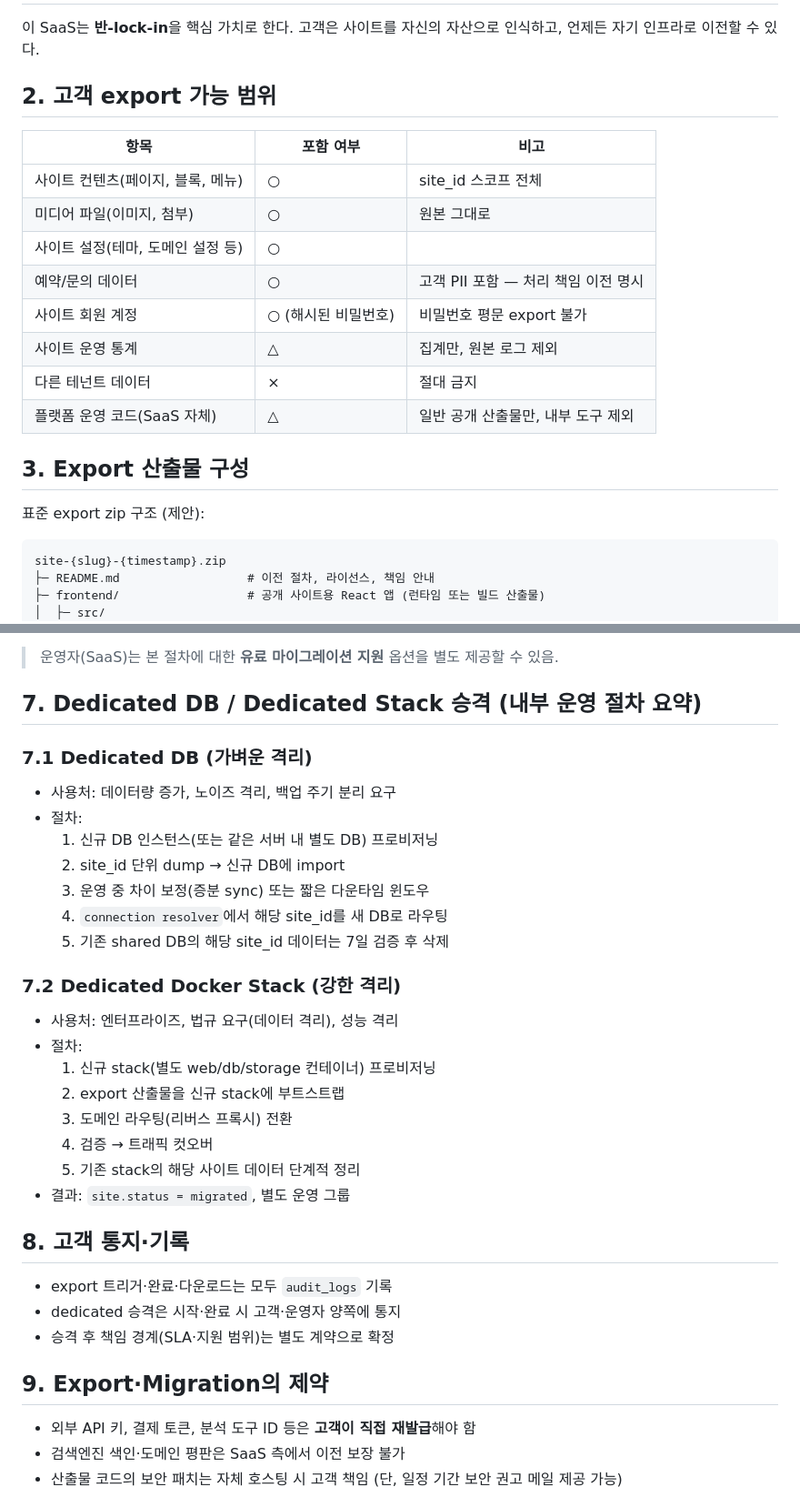
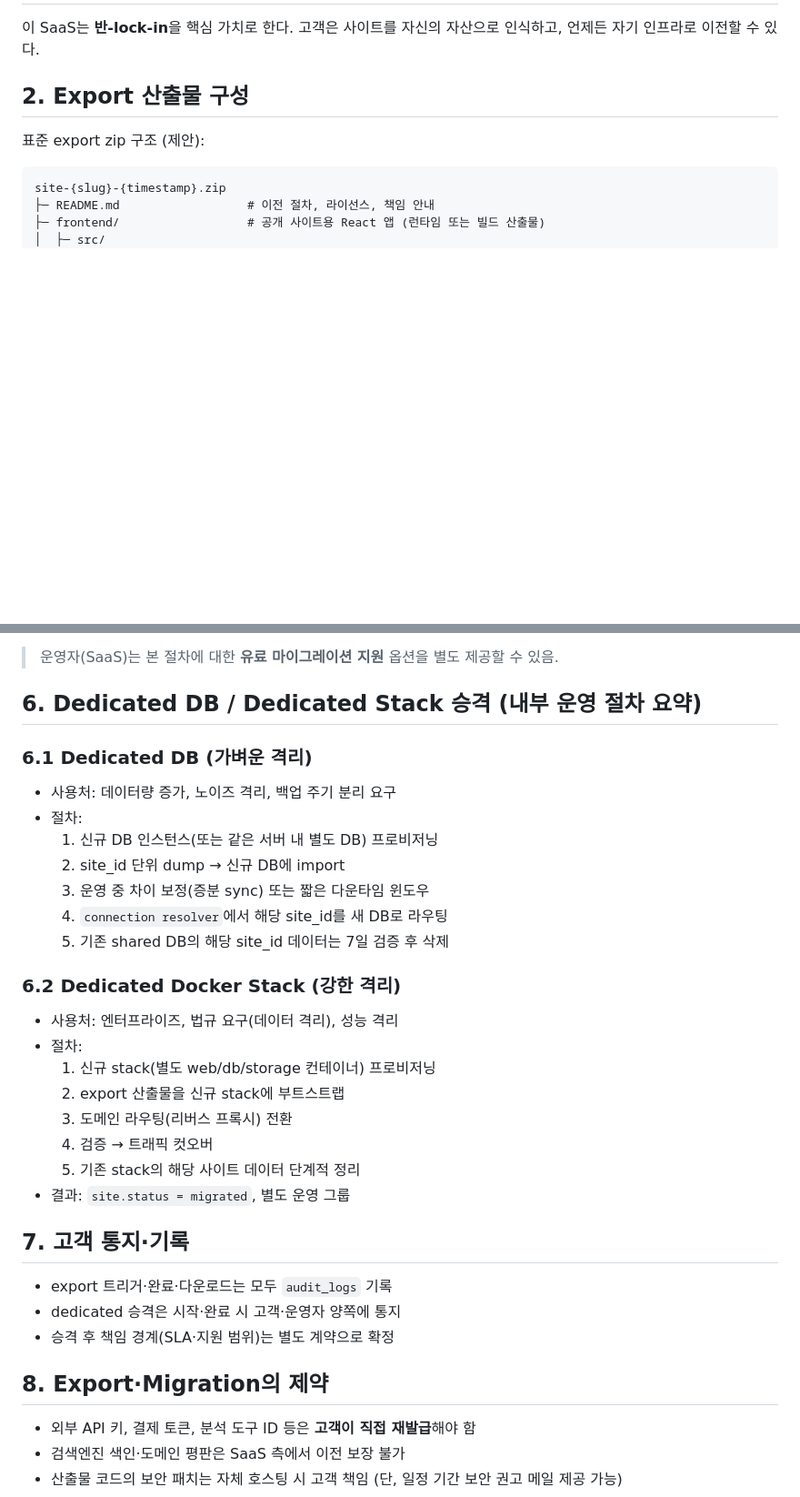
Before and after one commit to shc-partner/SaaS, a Markdown page: docs/export-and-migration-policy.md, 2 parts joined by grey strips. Shown at 91% size. Drawn GitHub-style; blank space fills up the shorter version.

Commit message:
Revise export and migration policy sections

````diff
--- a/docs/export-and-migration-policy.md
+++ b/docs/export-and-migration-policy.md
@@ -4,20 +4,7 @@
 ## 1. Export 정책의 위치
 이 SaaS는 **반-lock-in**을 핵심 가치로 한다. 고객은 사이트를 자신의 자산으로 인식하고, 언제든 자기 인프라로 이전할 수 있다.
 
-## 2. 고객 export 가능 범위
-
-| 항목 | 포함 여부 | 비고 |
-|---|---|---|
-| 사이트 컨텐츠(페이지, 블록, 메뉴) | ○ | site_id 스코프 전체 |
-| 미디어 파일(이미지, 첨부) | ○ | 원본 그대로 |
-| 사이트 설정(테마, 도메인 설정 등) | ○ | |
-| 예약/문의 데이터 | ○ | 고객 PII 포함 — 처리 책임 이전 명시 |
-| 사이트 회원 계정 | ○ (해시된 비밀번호) | 비밀번호 평문 export 불가 |
-| 사이트 운영 통계 | △ | 집계만, 원본 로그 제외 |
-| 다른 테넌트 데이터 | × | 절대 금지 |
-| 플랫폼 운영 코드(SaaS 자체) | △ | 일반 공개 산출물만, 내부 도구 제외 |
-
-## 3. Export 산출물 구성
+## 2. Export 산출물 구성
 표준 export zip 구조 (제안):
 
 ```
@@ -77,9 +64,9 @@ Export 산출물을 다운로드한 시점부터 다음은 **전적으로 고객
 
 > 운영자(SaaS)는 본 절차에 대한 **유료 마이그레이션 지원** 옵션을 별도 제공할 수 있음.
 
-## 7. Dedicated DB / Dedicated Stack 승격 (내부 운영 절차 요약)
+## 6. Dedicated DB / Dedicated Stack 승격 (내부 운영 절차 요약)
 
-### 7.1 Dedicated DB (가벼운 격리)
+### 6.1 Dedicated DB (가벼운 격리)
 - 사용처: 데이터량 증가, 노이즈 격리, 백업 주기 분리 요구
 - 절차:
   1. 신규 DB 인스턴스(또는 같은 서버 내 별도 DB) 프로비저닝
@@ -88,7 +75,7 @@ Export 산출물을 다운로드한 시점부터 다음은 **전적으로 고객
   4. `connection resolver`에서 해당 site_id를 새 DB로 라우팅
   5. 기존 shared DB의 해당 site_id 데이터는 7일 검증 후 삭제
 
-### 7.2 Dedicated Docker Stack (강한 격리)
+### 6.2 Dedicated Docker Stack (강한 격리)
 - 사용처: 엔터프라이즈, 법규 요구(데이터 격리), 성능 격리
 - 절차:
   1. 신규 stack(별도 web/db/storage 컨테이너) 프로비저닝
@@ -98,12 +85,12 @@ Export 산출물을 다운로드한 시점부터 다음은 **전적으로 고객
   5. 기존 stack의 해당 사이트 데이터 단계적 정리
 - 결과: `site.status = migrated`, 별도 운영 그룹
 
-## 8. 고객 통지·기록
+## 7. 고객 통지·기록
 - export 트리거·완료·다운로드는 모두 `audit_logs` 기록
 - dedicated 승격은 시작·완료 시 고객·운영자 양쪽에 통지
 - 승격 후 책임 경계(SLA·지원 범위)는 별도 계약으로 확정
 
-## 9. Export·Migration의 제약
+## 8. Export·Migration의 제약
 - 외부 API 키, 결제 토큰, 분석 도구 ID 등은 **고객이 직접 재발급**해야 함
 - 검색엔진 색인·도메인 평판은 SaaS 측에서 이전 보장 불가
 - 산출물 코드의 보안 패치는 자체 호스팅 시 고객 책임 (단, 일정 기간 보안 권고 메일 제공 가능)
````
Also changed, not shown: other parts of docs/export-and-migration-policy.md (+3 -3 lines).
